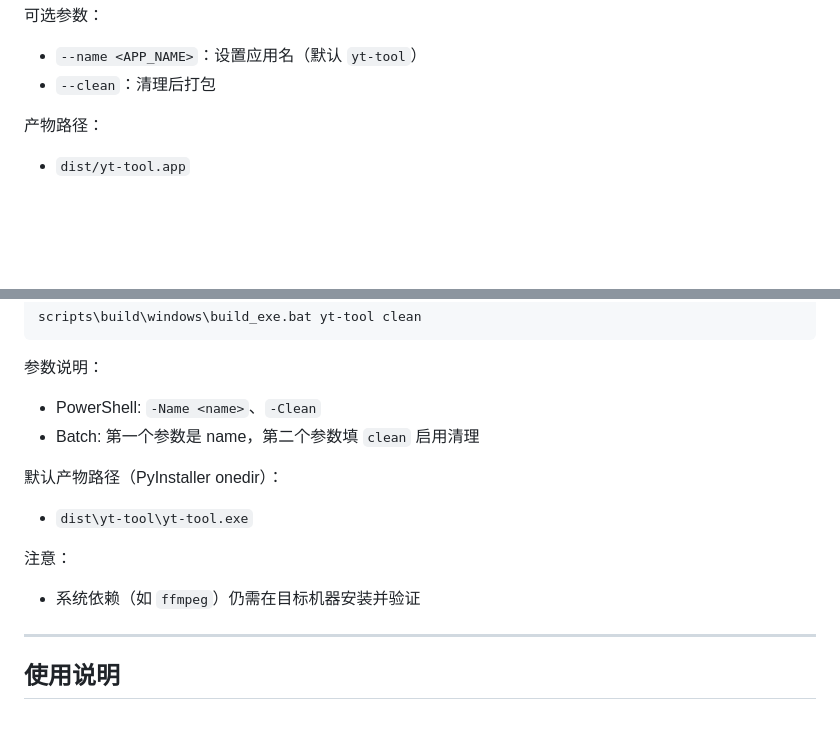
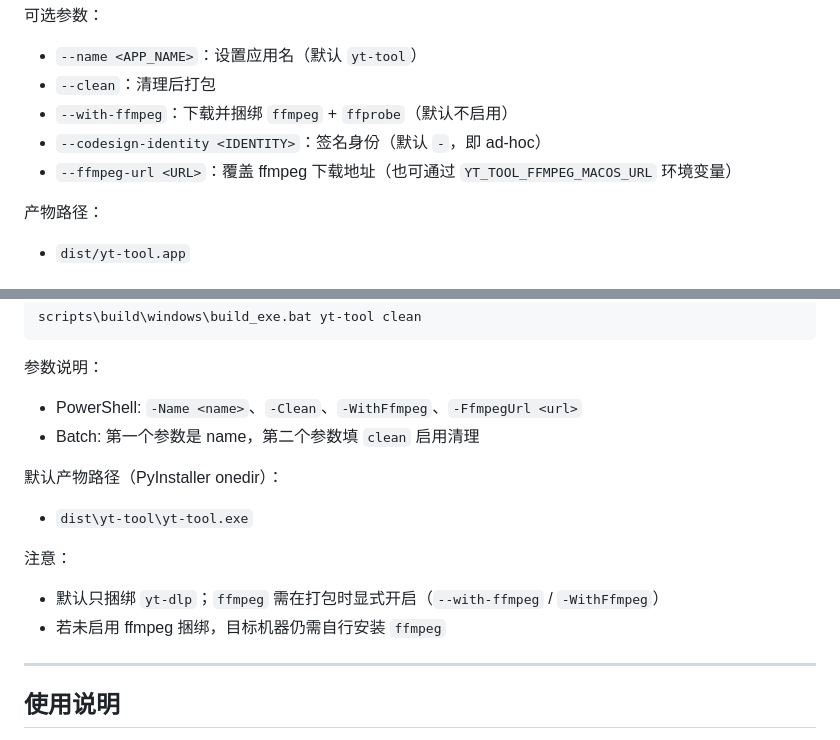
Before and after one commit to Vyk3/yt-tool, a Markdown page: README.md, 2 parts joined by grey strips. GitHub-like rendering; blank space fills up the shorter version.

Commit message:
docs(limitations): document optional ffmpeg bundling workflow

```diff
--- a/README.md
+++ b/README.md
@@ -190,6 +190,9 @@ scripts/build/macos/build_app.sh --clean
 
 * `--name <APP_NAME>`：设置应用名（默认 `yt-tool`）
 * `--clean`：清理后打包
+* `--with-ffmpeg`：下载并捆绑 `ffmpeg` + `ffprobe`（默认不启用）
+* `--codesign-identity <IDENTITY>`：签名身份（默认 `-`，即 ad-hoc）
+* `--ffmpeg-url <URL>`：覆盖 ffmpeg 下载地址（也可通过 `YT_TOOL_FFMPEG_MACOS_URL` 环境变量）
 
 产物路径：
 
@@ -211,7 +214,7 @@ scripts\build\windows\build_exe.bat yt-tool clean
 
 参数说明：
 
-* PowerShell: `-Name <name>`、`-Clean`
+* PowerShell: `-Name <name>`、`-Clean`、`-WithFfmpeg`、`-FfmpegUrl <url>`
 * Batch: 第一个参数是 name，第二个参数填 `clean` 启用清理
 
 默认产物路径（PyInstaller onedir）：
@@ -220,7 +223,8 @@ scripts\build\windows\build_exe.bat yt-tool clean
 
 注意：
 
-* 系统依赖（如 `ffmpeg`）仍需在目标机器安装并验证
+* 默认只捆绑 `yt-dlp`；`ffmpeg` 需在打包时显式开启（`--with-ffmpeg` / `-WithFfmpeg`）
+* 若未启用 ffmpeg 捆绑，目标机器仍需自行安装 `ffmpeg`
 
 ---
 
```
Also changed, not shown: KNOWN_LIMITATIONS.md (+6 -4 lines).
